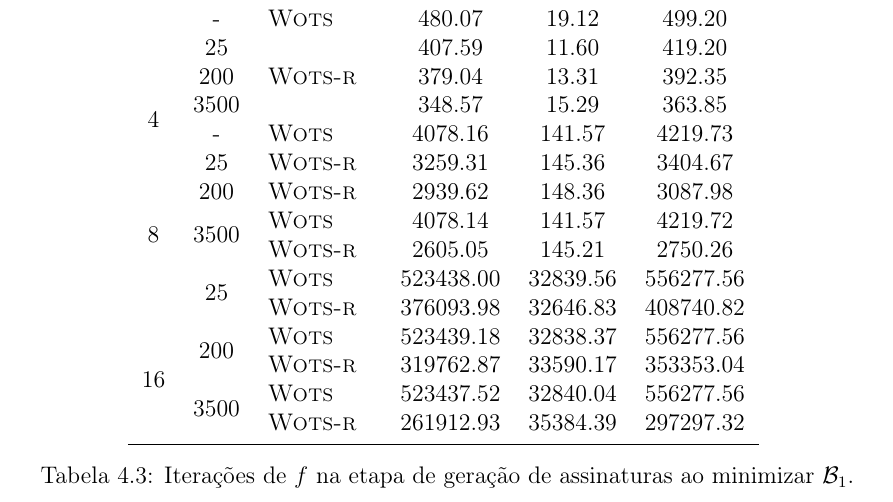
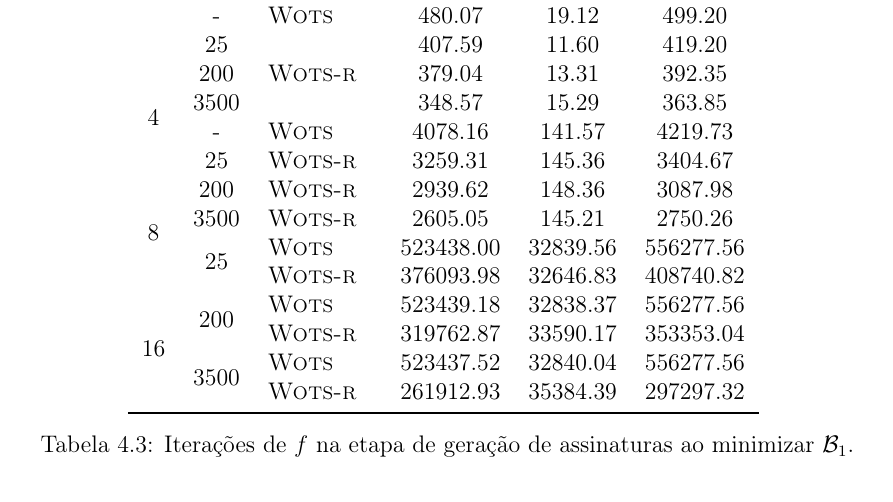
Before and after one commit to zambonin/bsc, a LaTeX document (bsc.tex): part of page 44 of 49, cut so that both start at the same text. Compiled offline with pdfLaTeX.

Commit message:
sharelatex: update bsc.tex from r37964 to r37966

```diff
--- a/bsc.tex
+++ b/bsc.tex
@@ -2021,9 +2021,7 @@ Os valores na Tabela~\ref{tab:2} consistem da média aritmética de $2^{14}$ con
  & - &    \textsc{Wots} &    4078.16 &     141.57 &    4219.73 \\
 & 25 &  \textsc{Wots-r} &    3259.31 &     145.36 &    3404.67 \\
 & 200 &  \textsc{Wots-r} &    2939.62 &     148.36 &    3087.98 \\
-& \multirow{2}{*}{3500}
-   &    \textsc{Wots} &    4078.14 &     141.57 &    4219.72 \\
- & &  \textsc{Wots-r} &    2605.05 &     145.21 &    2750.26 \\
+ & 3500 &  \textsc{Wots-r} &    2605.05 &     145.21 &    2750.26 \\
 \multirow{8}{*}{16} & \multirow{2}{*}{25}
    &    \textsc{Wots} &  523438.00 &   32839.56 &  556277.56 \\
  & &  \textsc{Wots-r} &  376093.98 &   32646.83 &  408740.82 \\
```
